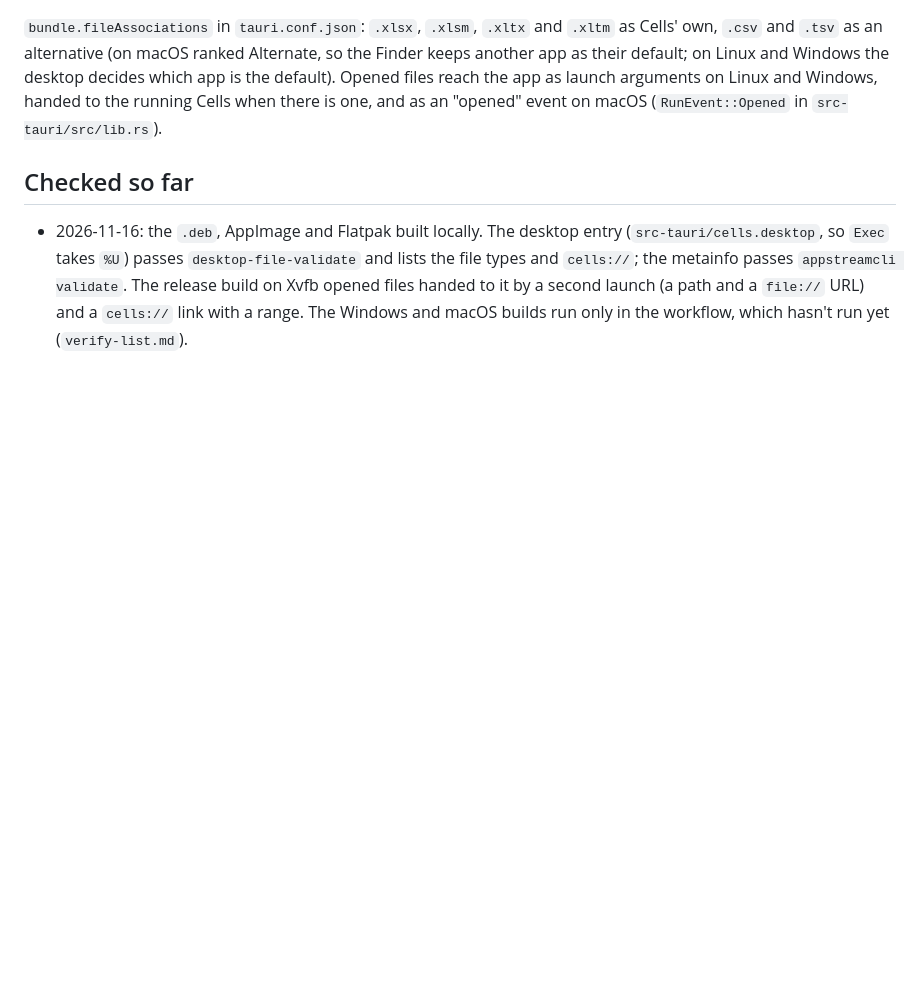
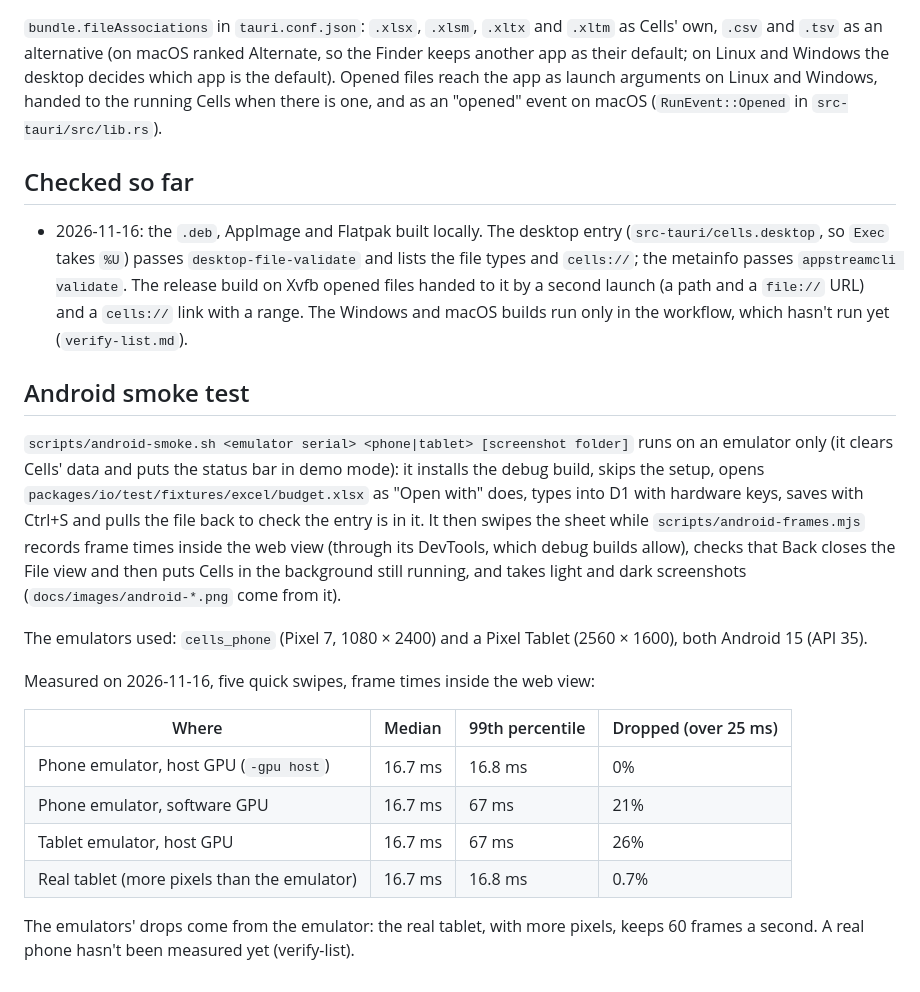
Before and after one commit to Shani2480/Cells, a Markdown page: docs/release.md, the part around the change. Rendered like a GitHub page; blank space fills up the shorter version.

```diff
--- a/docs/release.md
+++ b/docs/release.md
@@ -53,3 +53,27 @@ macOS (`RunEvent::Opened` in `src-tauri/src/lib.rs`).
   `appstreamcli validate`. The release build on Xvfb opened files handed to it by a second launch (a path and a
   `file://` URL) and a `cells://` link with a range. The Windows and macOS builds run only in the workflow, which
   hasn't run yet (`verify-list.md`).
+
+## Android smoke test
+
+`scripts/android-smoke.sh <emulator serial> <phone|tablet> [screenshot folder]` runs on an emulator only (it clears
+Cells' data and puts the status bar in demo mode): it installs the debug build, skips the setup, opens
+`packages/io/test/fixtures/excel/budget.xlsx` as "Open with" does, types into D1 with hardware keys, saves with
+Ctrl+S and pulls the file back to check the entry is in it. It then swipes the sheet while
+`scripts/android-frames.mjs` records frame times inside the web view (through its DevTools, which debug builds
+allow), checks that Back closes the File view and then puts Cells in the background still running, and takes light
+and dark screenshots (`docs/images/android-*.png` come from it).
+
+The emulators used: `cells_phone` (Pixel 7, 1080 × 2400) and a Pixel Tablet (2560 × 1600), both Android 15 (API 35).
+
+Measured on 2026-11-16, five quick swipes, frame times inside the web view:
+
+| Where                                  | Median  | 99th percentile | Dropped (over 25 ms) |
+| -------------------------------------- | ------- | --------------- | -------------------- |
+| Phone emulator, host GPU (`-gpu host`) | 16.7 ms | 16.8 ms         | 0%                   |
+| Phone emulator, software GPU           | 16.7 ms | 67 ms           | 21%                  |
+| Tablet emulator, host GPU              | 16.7 ms | 67 ms           | 26%                  |
+| Real tablet (more pixels than the emulator) | 16.7 ms | 16.8 ms         | 0.7%                 |
+
+The emulators' drops come from the emulator: the real tablet, with more pixels, keeps 60 frames a second. A real
+phone hasn't been measured yet (verify-list).
```
Also changed, not shown: README.md (+13 -4 lines), docs/next-todo.md (+4 -1 lines), docs/images/android-phone-dark.png (added), docs/images/android-phone-light.png (added), docs/images/android-phone-palette.png (added), docs/images/android-tablet-dark.png (added), docs/images/android-tablet-light.png (added), 10 other files.
